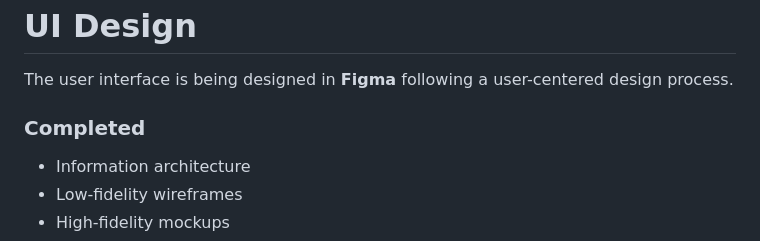
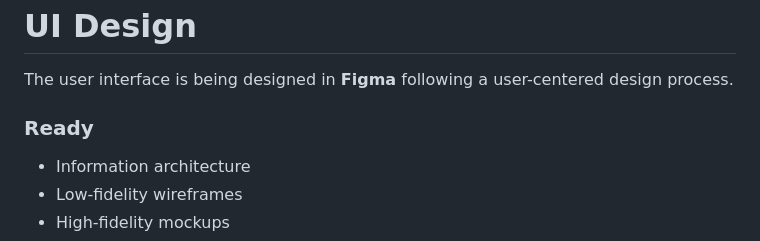
Before and after one commit to mgracnazareno/Web-Project-1, a Markdown page: README.md, the part around the change. GitHub-like rendering.

Commit message:
Update section header from 'Completed' to 'Ready'

```diff
--- a/README.md
+++ b/README.md
@@ -261,7 +261,7 @@ Represents appointments booked by patients.
 
 The user interface is being designed in **Figma** following a user-centered design process.
 
-### Completed
+### Ready
 
 - Information architecture
 - Low-fidelity wireframes
```
